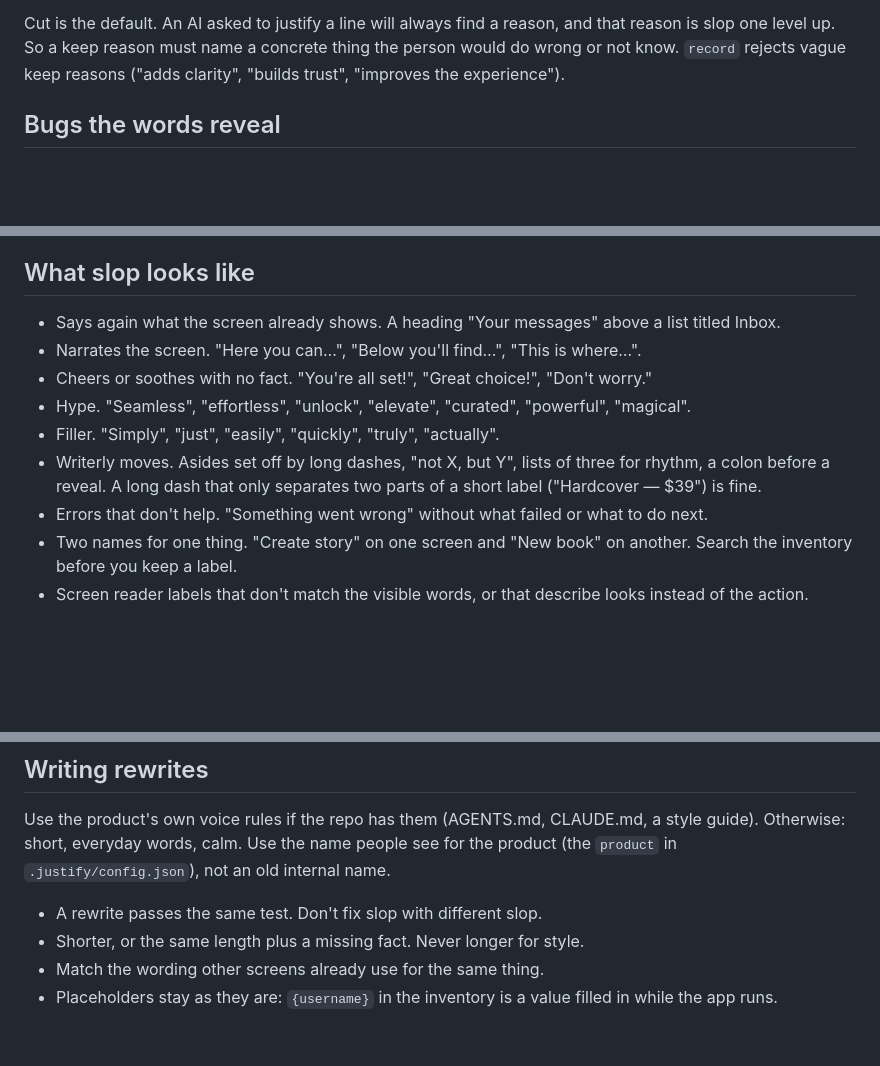
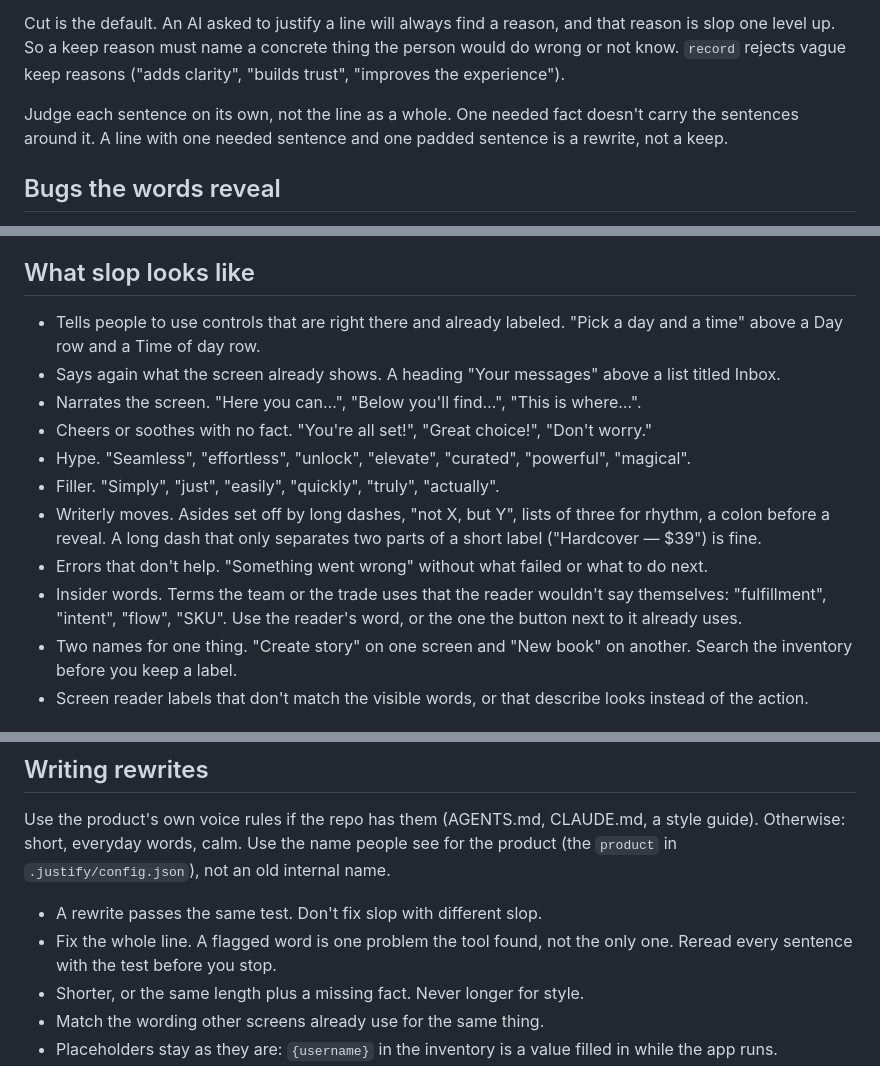
Before and after one commit to quinnwins/justify-skill, a Markdown page: SKILL.md, 3 parts joined by grey strips. Rendered like a GitHub page; blank space fills up the shorter version.

Commit message:
Judge each sentence, flag insider words and already-labeled controls, fix the whole line
Co-Authored-By: Claude Opus 5.5 <noreply@anthropic.com>

```diff
--- a/SKILL.md
+++ b/SKILL.md
@@ -24,6 +24,8 @@ For each line, answer one question:
 
 Cut is the default. An AI asked to justify a line will always find a reason, and that reason is slop one level up. So a keep reason must name a concrete thing the person would do wrong or not know. `record` rejects vague keep reasons ("adds clarity", "builds trust", "improves the experience").
 
+Judge each sentence on its own, not the line as a whole. One needed fact doesn't carry the sentences around it. A line with one needed sentence and one padded sentence is a rewrite, not a keep.
+
 ## Bugs the words reveal
 
 Reading the code behind a line often shows the line isn't true. A number nothing measures, a step the next screen skips, an error that blames the wrong thing, a button that does something other than its label. That's a bug in the product, not just in the words.
@@ -35,6 +37,7 @@ Reading the code behind a line often shows the line isn't true. A number nothing
 
 ## What slop looks like
 
+- Tells people to use controls that are right there and already labeled. "Pick a day and a time" above a Day row and a Time of day row.
 - Says again what the screen already shows. A heading "Your messages" above a list titled Inbox.
 - Narrates the screen. "Here you can…", "Below you'll find…", "This is where…".
 - Cheers or soothes with no fact. "You're all set!", "Great choice!", "Don't worry."
@@ -42,6 +45,7 @@ Reading the code behind a line often shows the line isn't true. A number nothing
 - Filler. "Simply", "just", "easily", "quickly", "truly", "actually".
 - Writerly moves. Asides set off by long dashes, "not X, but Y", lists of three for rhythm, a colon before a reveal. A long dash that only separates two parts of a short label ("Hardcover — $39") is fine.
 - Errors that don't help. "Something went wrong" without what failed or what to do next.
+- Insider words. Terms the team or the trade uses that the reader wouldn't say themselves: "fulfillment", "intent", "flow", "SKU". Use the reader's word, or the one the button next to it already uses.
 - Two names for one thing. "Create story" on one screen and "New book" on another. Search the inventory before you keep a label.
 - Screen reader labels that don't match the visible words, or that describe looks instead of the action.
 
@@ -58,6 +62,7 @@ Reading the code behind a line often shows the line isn't true. A number nothing
 Use the product's own voice rules if the repo has them (AGENTS.md, CLAUDE.md, a style guide). Otherwise: short, everyday words, calm. Use the name people see for the product (the `product` in `.justify/config.json`), not an old internal name.
 
 - A rewrite passes the same test. Don't fix slop with different slop.
+- Fix the whole line. A flagged word is one problem the tool found, not the only one. Reread every sentence with the test before you stop.
 - Shorter, or the same length plus a missing fact. Never longer for style.
 - Match the wording other screens already use for the same thing.
 - Placeholders stay as they are: `{username}` in the inventory is a value filled in while the app runs. `{Save|Update}` means the code picks one of the two.
```
